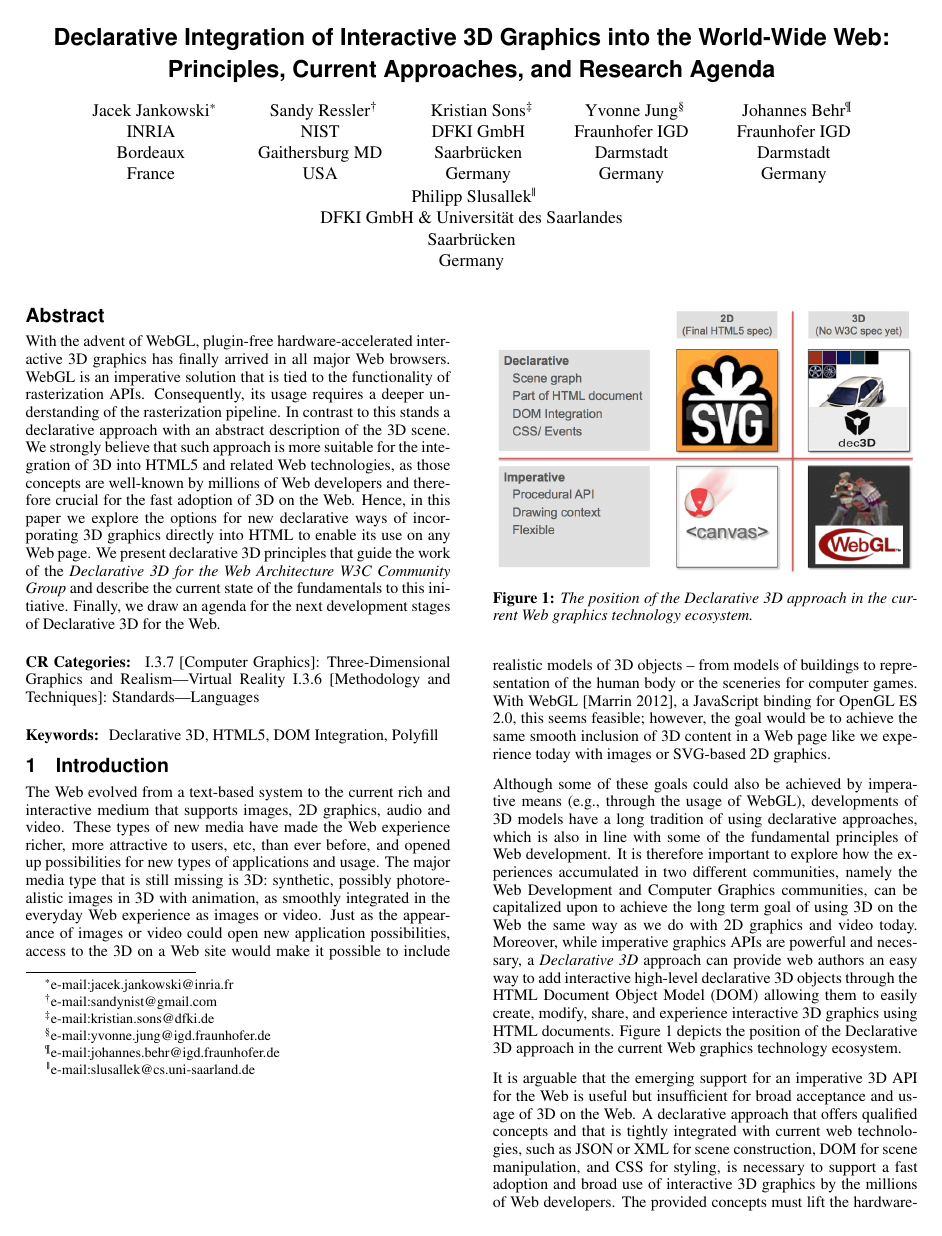
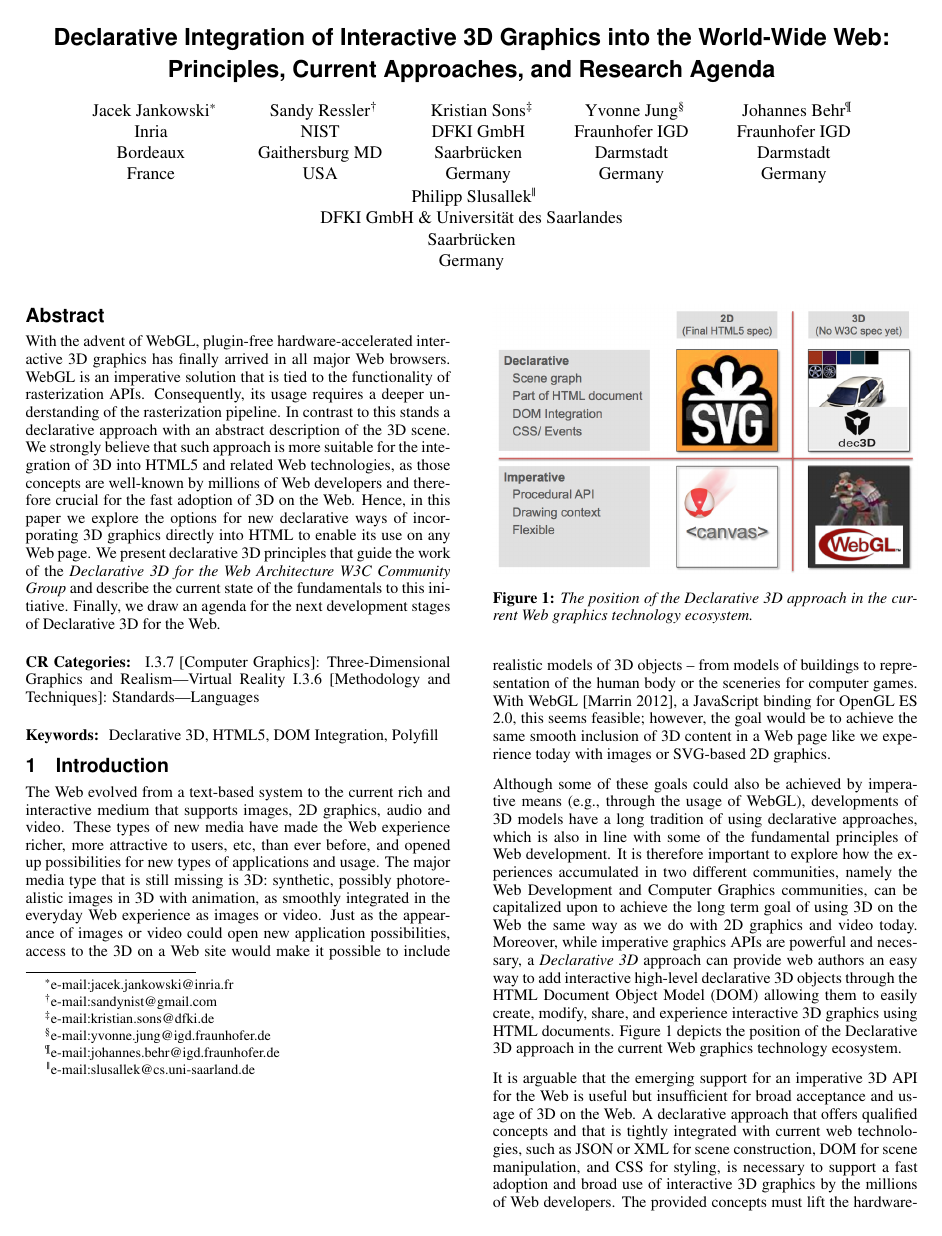
Before and after one commit to yjung/dec3d-docs, a LaTeX paper (Web3D2013-Dec3D/paper.tex): page 1 of 6. Compiled offline with pdfLaTeX.

Commit message:
Minor update: INRIA to Inria
Apparently, Inria is not an acronym anymore... ;)

```diff
--- a/Web3D2013-Dec3D/paper.tex
+++ b/Web3D2013-Dec3D/paper.tex
@@ -11,7 +11,7 @@
 
 
 \author{
-Jacek Jankowski\thanks{e-mail:jacek.jankowski@inria.fr} \\ INRIA \\ Bordeaux \\ France
+Jacek Jankowski\thanks{e-mail:jacek.jankowski@inria.fr} \\ Inria \\ Bordeaux \\ France
 \and Sandy Ressler\thanks{e-mail:sandynist@gmail.com} \\ NIST \\ Gaithersburg MD \\ USA
 \and Kristian Sons\thanks{e-mail:kristian.sons@dfki.de} \\ DFKI GmbH \\ Saarbr\"ucken \\ Germany
 \and Yvonne Jung\thanks{e-mail:yvonne.jung@igd.fraunhofer.de} \\ Fraunhofer IGD \\ Darmstadt \\ Germany
```
